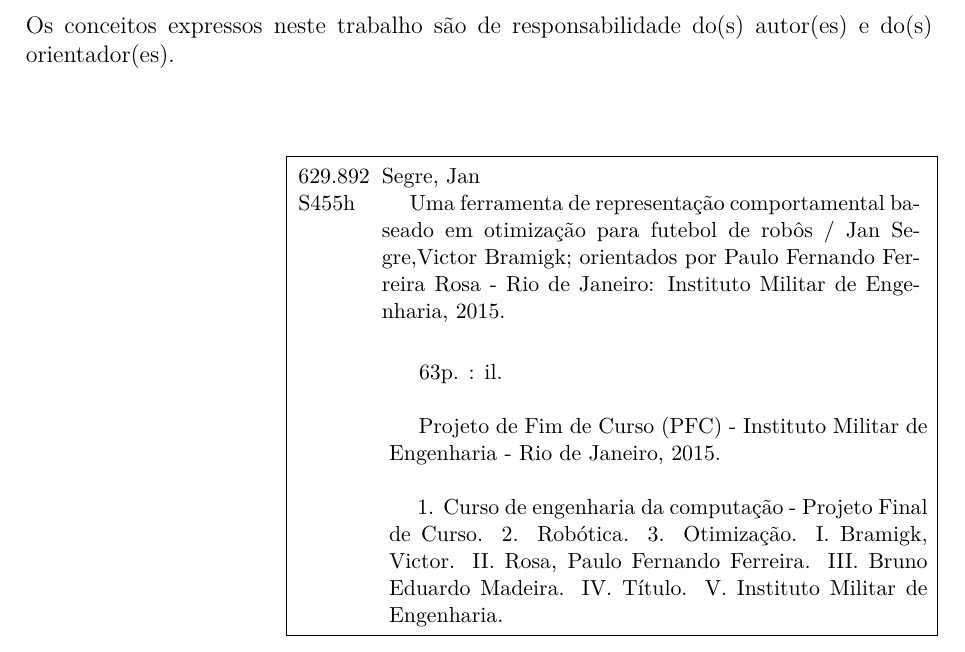
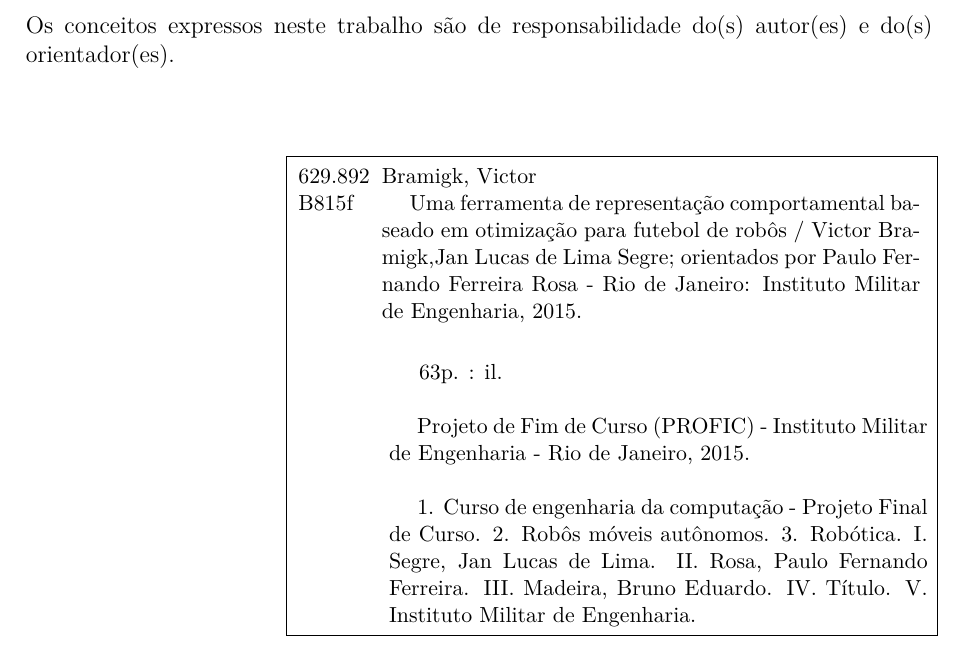
Before and after one commit to VBmgk/pfc-jan-bramigk, a LaTeX thesis (relatorio.tex): part of page 3 of 64, cut so that both start at the same text. Compiled offline with pdfLaTeX.

Commit message:
Profic?? ok...

```diff
--- a/relatorio.tex
+++ b/relatorio.tex
@@ -125,7 +125,7 @@
 % Informações de dados para CAPA e FOLHA DE ROSTO
 % ---
 \titulo{Uma Ferramenta de Representação Comportamental Baseada em Otimização para Futebol de Robôs}
-\autor{Jan Segre\\Victor Bramigk}
+\autor{Victor Bramigk\\Jan Lucas de Lima Segre}
 \local{Rio de Janeiro}
 \data{Maio de 2015}
 \orientador{Paulo Fernando Ferreira Rosa}{Ph.D., do IME}
@@ -232,17 +232,16 @@
 % \end{fichacatalografica}
 \imprimirfichacatalografica
 {629.892}
-{S455h}
-{Segre, Jan}
-{Projeto de Fim de Curso (PFC)}
+{B815f}
+{Bramigk, Victor}
+{Projeto de Fim de Curso (PROFIC)}
 {%
   1. Curso de engenharia da computação - Projeto Final de Curso.
-  2. Robótica.
-%  3. Minimax.
-  3. Otimização.
-  I. Bramigk, Victor.
+  2. Robôs móveis autônomos.
+  3. Robótica.
+  I. Segre, Jan Lucas de Lima.
   II. Rosa, Paulo Fernando Ferreira.
-  III. Bruno Eduardo Madeira.
+  III. Madeira, Bruno Eduardo.
   IV. Título.
   V. Instituto Militar de Engenharia.
 }
```
